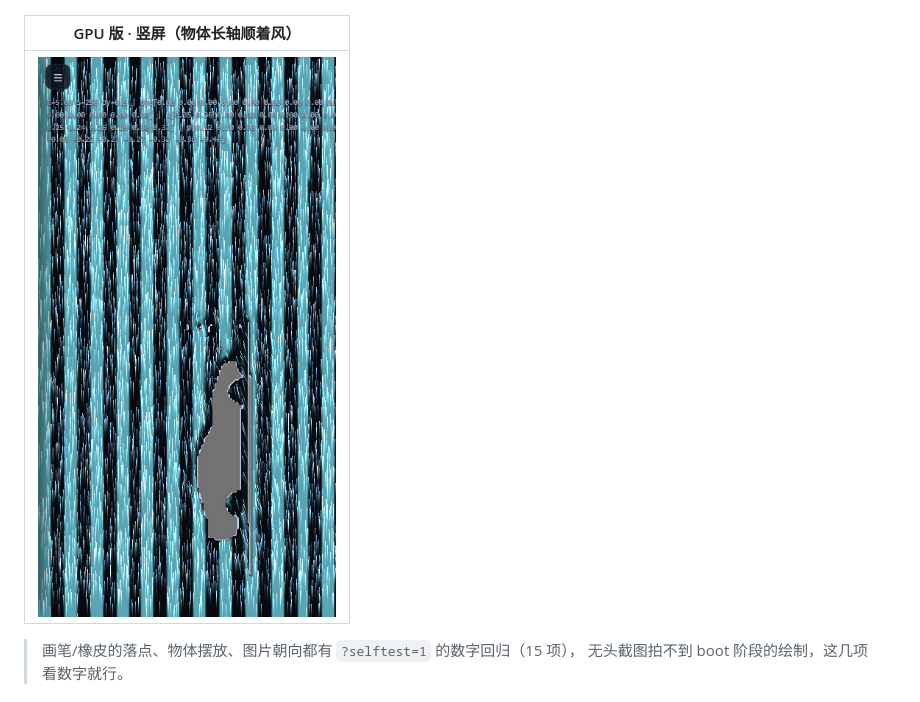
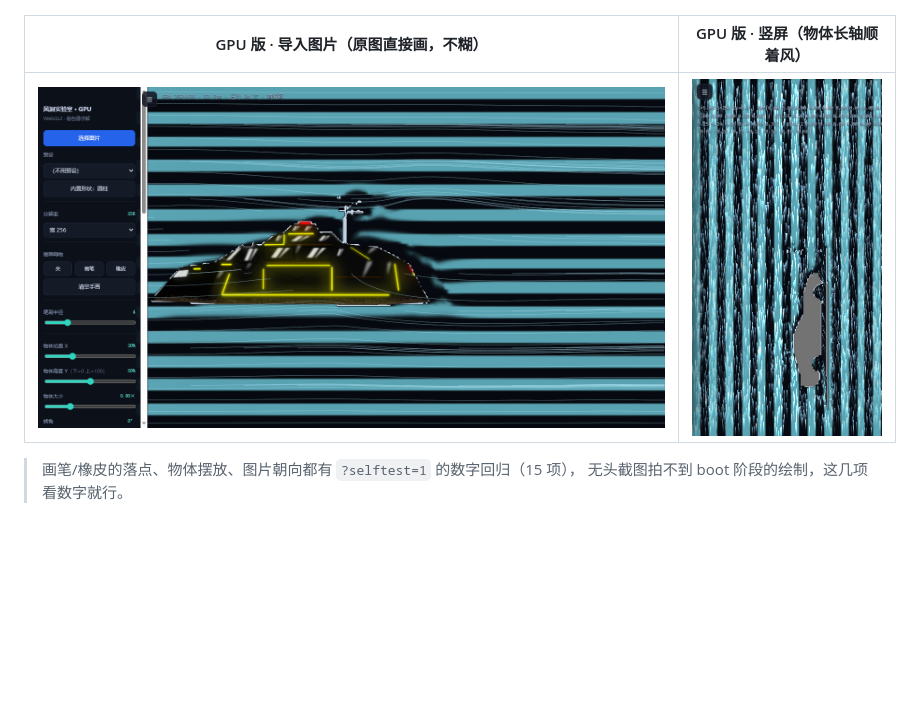
Before and after one commit to whalemiao/Wind-Tunnel-Laboratory, a Markdown page: README.md, the part around the change. GitHub-like rendering; pictures changed too: shots/gpu-sharp.png (added); blank space fills up the shorter version.

Commit message:
docs: 补一张导入图片的清晰度示例（坦克）

```diff
--- a/README.md
+++ b/README.md
@@ -59,9 +59,9 @@ GPU 版在跑不动或不被支持时会**自动退回** CPU 版；想手动对
 | --- | --- |
 | ![速度](shots/gpu-view-vel.png) | ![压力](shots/gpu-view-pressure.png) |
 
-| GPU 版 · 竖屏（物体长轴顺着风） |
-| --- |
-| ![竖屏](shots/gpu-portrait.png) |
+| GPU 版 · 导入图片（原图直接画，不糊） | GPU 版 · 竖屏（物体长轴顺着风） |
+| --- | --- |
+| ![导入图片](shots/gpu-sharp.png) | ![竖屏](shots/gpu-portrait.png) |
 
 > 画笔/橡皮的落点、物体摆放、图片朝向都有 `?selftest=1` 的数字回归（15 项），
 > 无头截图拍不到 boot 阶段的绘制，这几项看数字就行。
```
